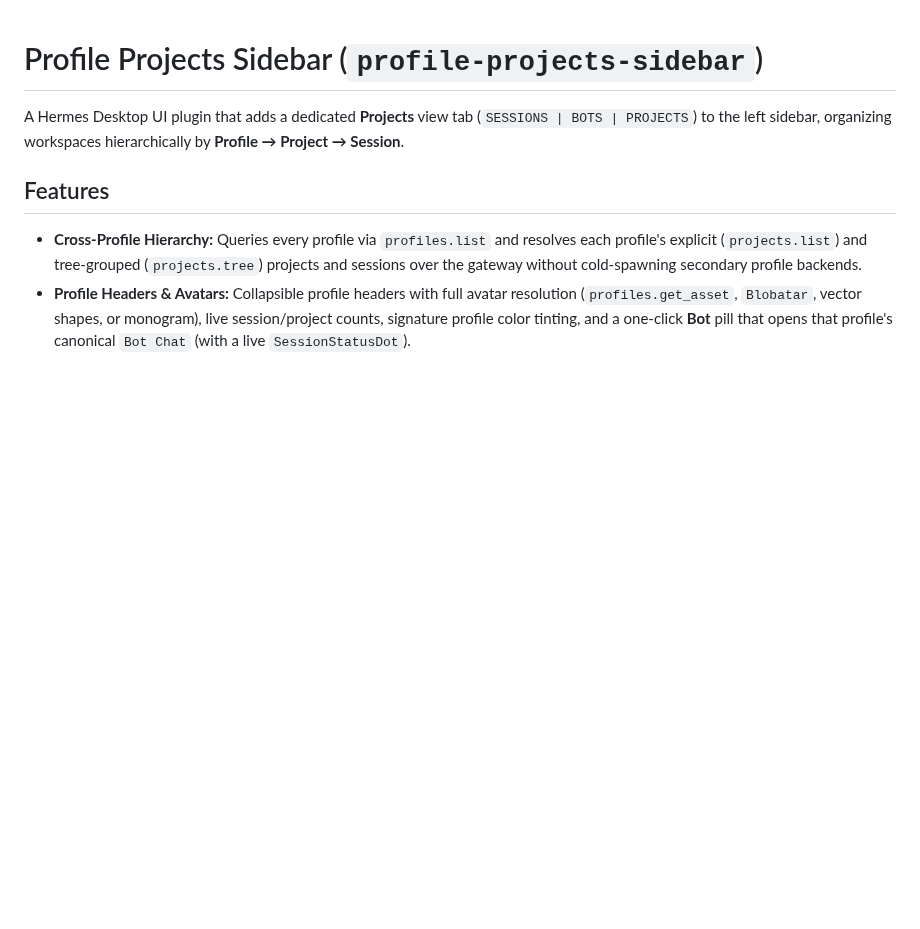
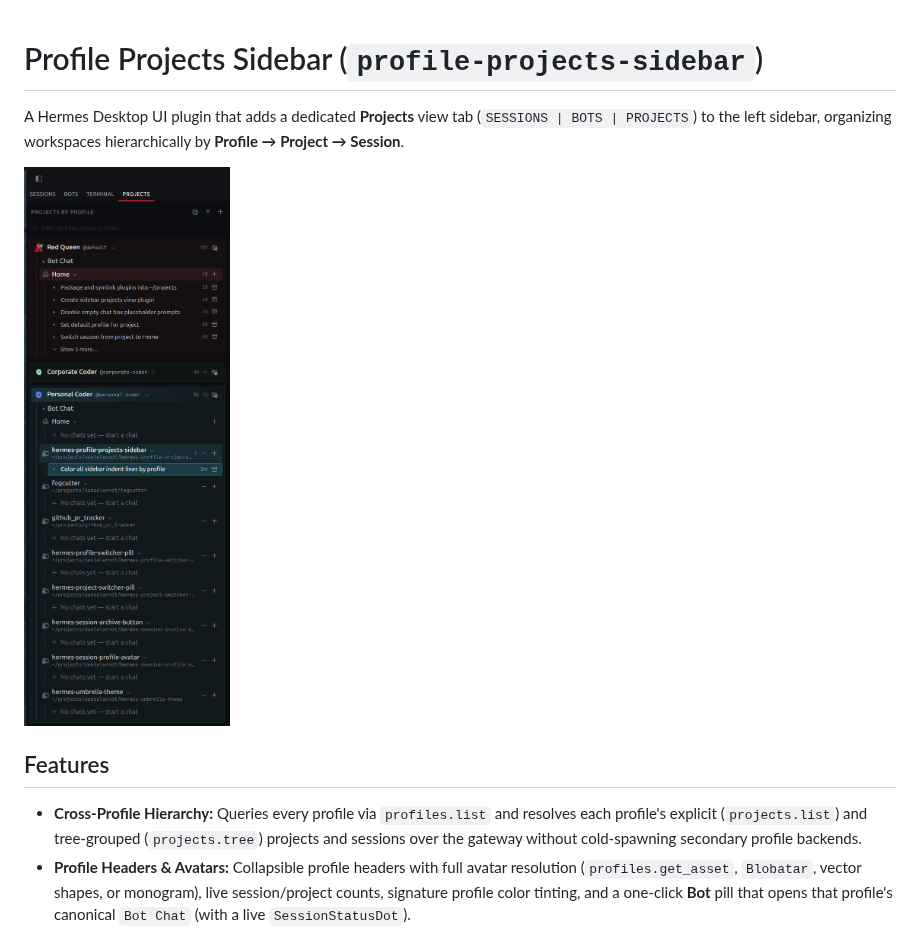
Before and after one commit to DanielArndt/hermes-profile-projects-sidebar, a Markdown page: README.md, the part around the change. GitHub-like rendering; pictures changed too: docs/screenshot.png (added); blank space fills up the shorter version.

Commit message:
docs: add screenshot to README

```diff
--- a/README.md
+++ b/README.md
@@ -1,6 +1,8 @@
 # Profile Projects Sidebar (`profile-projects-sidebar`)
 
 A Hermes Desktop UI plugin that adds a dedicated **Projects** view tab (`SESSIONS | BOTS | PROJECTS`) to the left sidebar, organizing workspaces hierarchically by **Profile → Project → Session**.
+
+![Projects tab showing profiles, projects and chats](docs/screenshot.png)
 
 ## Features
 
```
